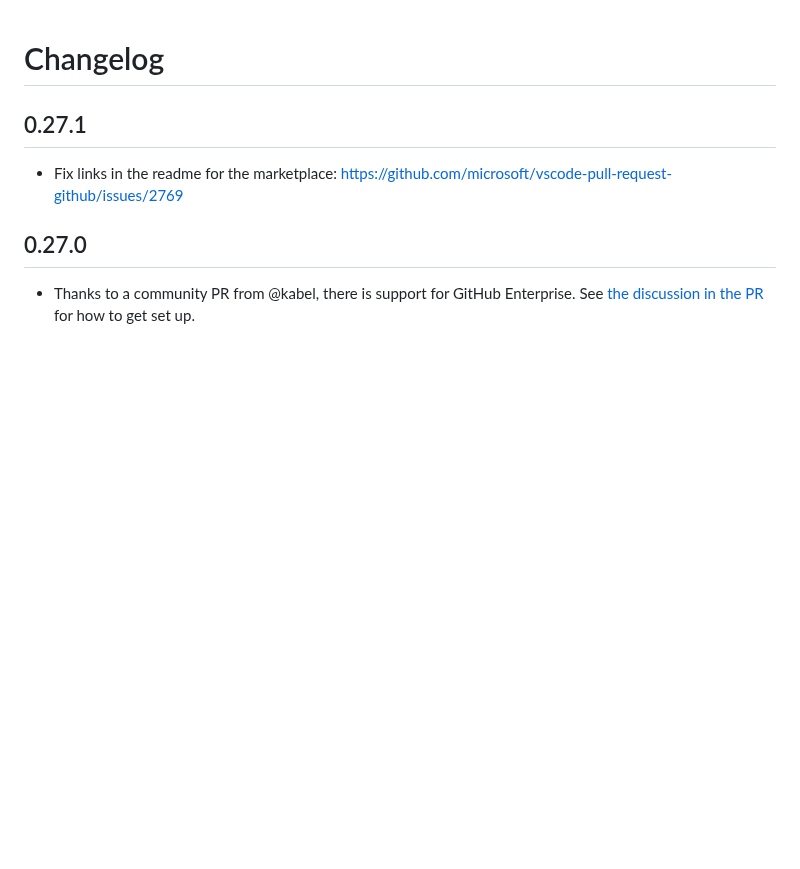
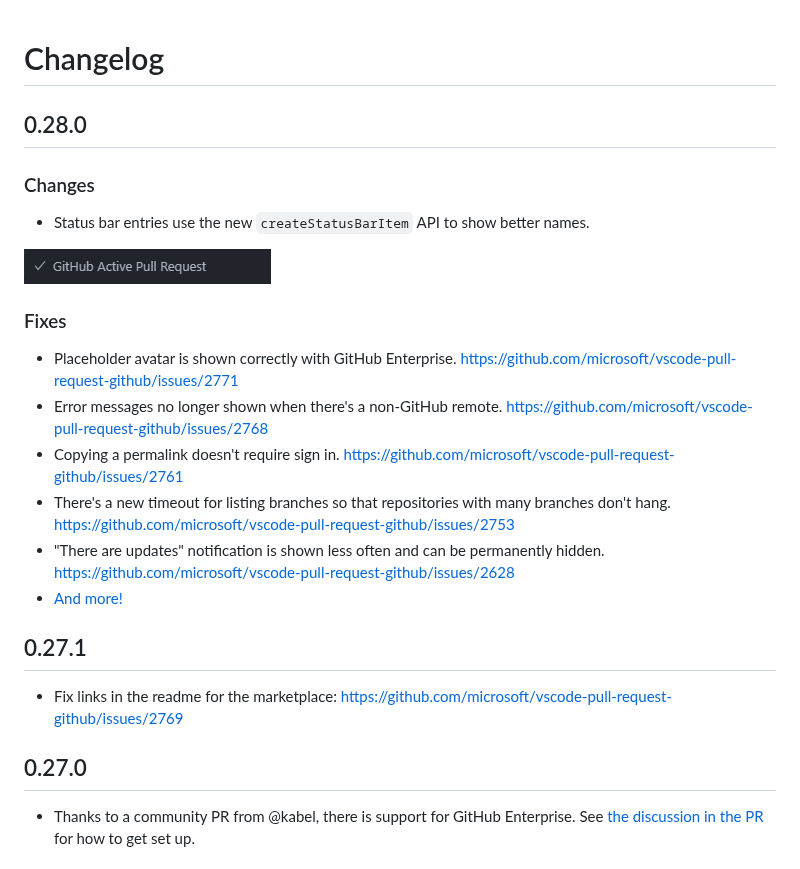
Before and after one commit to microsoft/vscode-pull-request-github, a Markdown page: CHANGELOG.md, the part around the change. GitHub-like rendering; pictures changed too: documentation/changelog/0.28.0/status-bar-name.png (added); blank space fills up the shorter version.

Commit message:
Add changelog for 0.28.0

```diff
--- a/CHANGELOG.md
+++ b/CHANGELOG.md
@@ -1,4 +1,22 @@
 # Changelog
+
+## 0.28.0
+
+### Changes
+
+- Status bar entries use the new `createStatusBarItem` API to show better names.
+
+![Status bar name](documentation/changelog/0.28.0/status-bar-name.png)
+
+
+### Fixes
+
+- Placeholder avatar is shown correctly with GitHub Enterprise. https://github.com/microsoft/vscode-pull-request-github/issues/2771
+- Error messages no longer shown when there's a non-GitHub remote. https://github.com/microsoft/vscode-pull-request-github/issues/2768
+- Copying a permalink doesn't require sign in. https://github.com/microsoft/vscode-pull-request-github/issues/2761
+- There's a new timeout for listing branches so that repositories with many branches don't hang. https://github.com/microsoft/vscode-pull-request-github/issues/2753
+- "There are updates" notification is shown less often and can be permanently hidden. https://github.com/microsoft/vscode-pull-request-github/issues/2628
+- [And more!](https://github.com/microsoft/vscode-pull-request-github/issues?q=is%3Aissue+label%3Abug+milestone%3A%22June+2021%22+is%3Aclosed)
 
 ## 0.27.1
 
```
